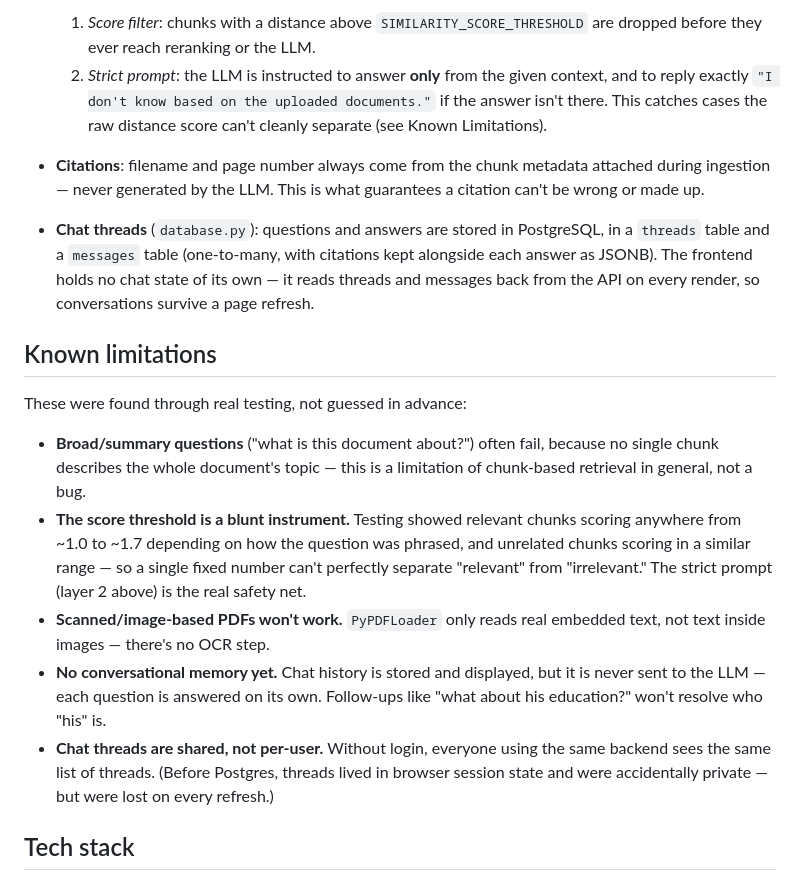
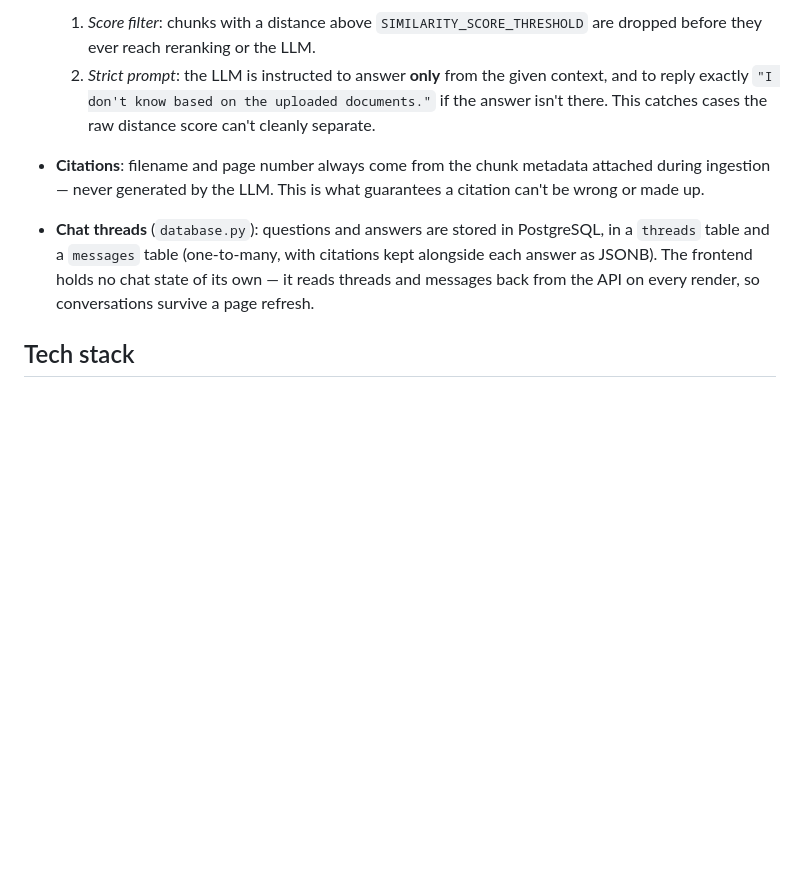
Before and after one commit to Asad-calfus/The-Oracle-s-Trial.-RAG-, a Markdown page: README.md, the part around the change. Drawn GitHub-style; blank space fills up the shorter version.

Commit message:
Remove outdated Known limitations section from README
Most of it no longer applied — conversational memory and OCR are both
built now — and the remaining points are either covered elsewhere or not
worth calling out separately.

Co-Authored-By: Claude Sonnet 5 <noreply@anthropic.com>

```diff
--- a/README.md
+++ b/README.md
@@ -109,7 +109,7 @@ Open the URL Streamlit prints, upload a PDF, then ask a question.
   2. *Strict prompt*: the LLM is instructed to answer **only** from the
      given context, and to reply exactly `"I don't know based on the
      uploaded documents."` if the answer isn't there. This catches cases
-     the raw distance score can't cleanly separate (see Known Limitations).
+     the raw distance score can't cleanly separate.
 
 - **Citations**: filename and page number always come from the chunk
   metadata attached during ingestion — never generated by the LLM. This
@@ -121,28 +121,6 @@ Open the URL Streamlit prints, upload a PDF, then ask a question.
   state of its own — it reads threads and messages back from the API on every
   render, so conversations survive a page refresh.
 
-## Known limitations
-
-These were found through real testing, not guessed in advance:
-
-- **Broad/summary questions** ("what is this document about?") often fail,
-  because no single chunk describes the whole document's topic — this is
-  a limitation of chunk-based retrieval in general, not a bug.
-- **The score threshold is a blunt instrument.** Testing showed relevant
-  chunks scoring anywhere from ~1.0 to ~1.7 depending on how the question
-  was phrased, and unrelated chunks scoring in a similar range — so a
-  single fixed number can't perfectly separate "relevant" from
-  "irrelevant." The strict prompt (layer 2 above) is the real safety net.
-- **Scanned/image-based PDFs won't work.** `PyPDFLoader` only reads real
-  embedded text, not text inside images — there's no OCR step.
-- **No conversational memory yet.** Chat history is stored and displayed,
-  but it is never sent to the LLM — each question is answered on its own.
-  Follow-ups like "what about his education?" won't resolve who "his" is.
-- **Chat threads are shared, not per-user.** Without login, everyone using
-  the same backend sees the same list of threads. (Before Postgres, threads
-  lived in browser session state and were accidentally private — but were
-  lost on every refresh.)
-
 ## Tech stack
 
 FastAPI, Streamlit, LangChain, ChromaDB, PostgreSQL, OpenAI
```
